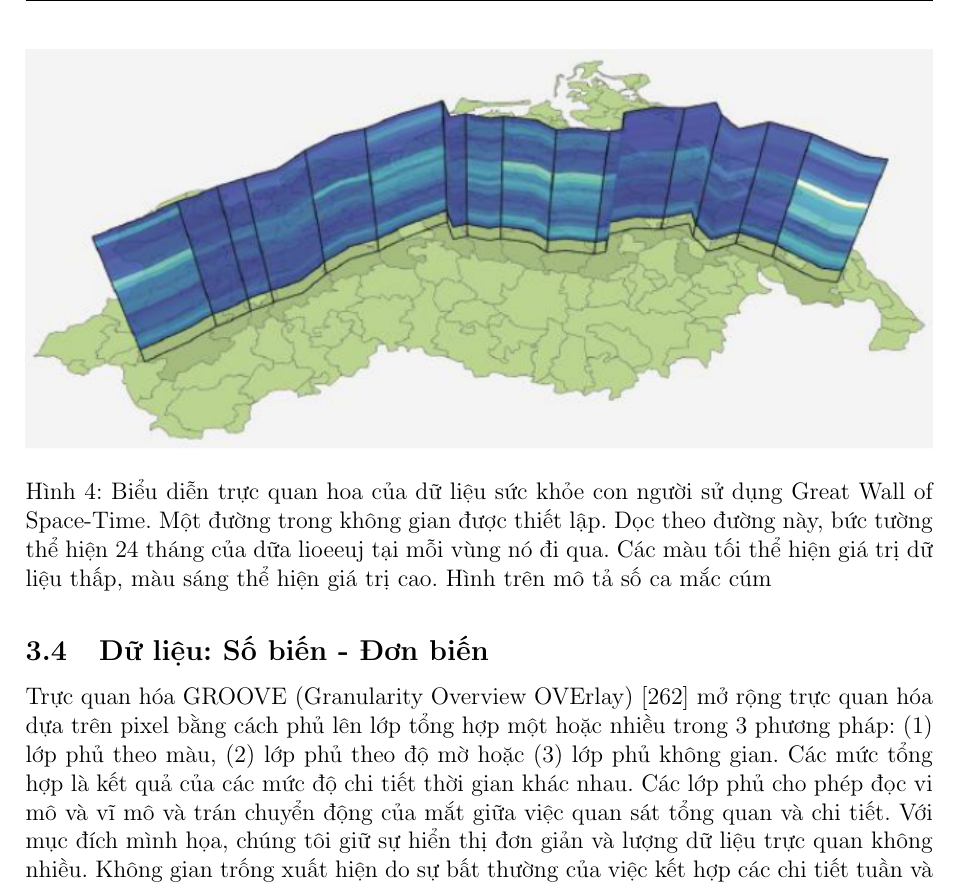
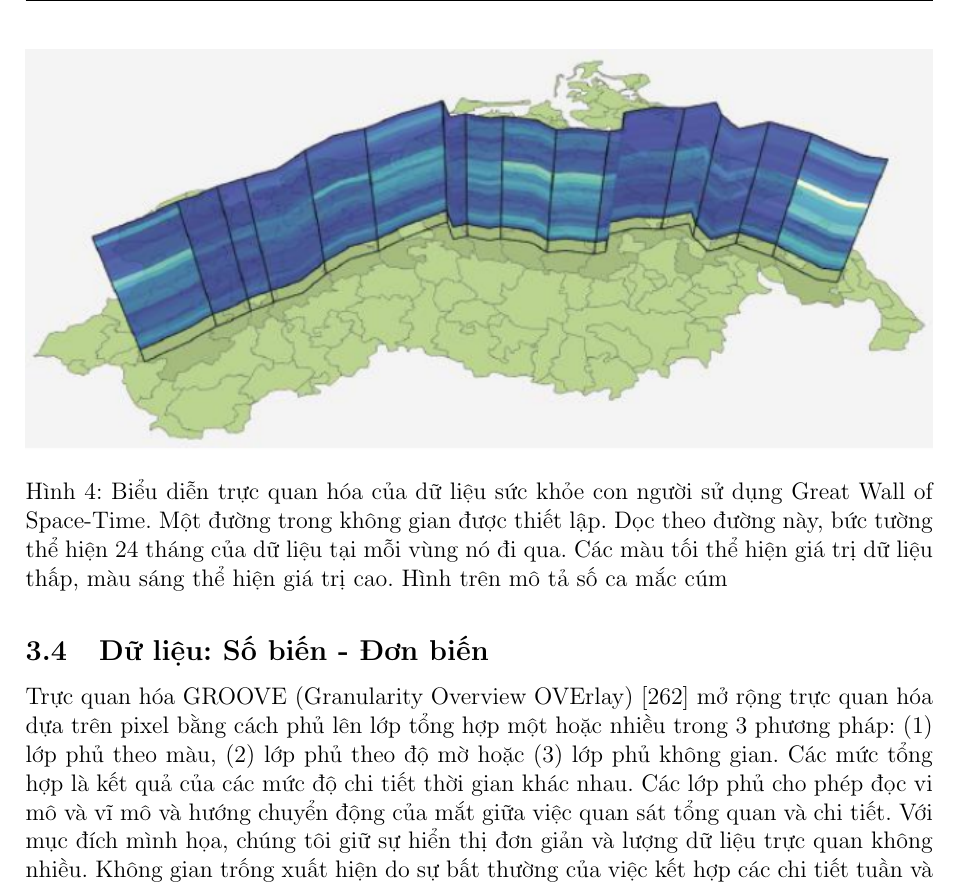
Before and after one commit to batman0911/data_visualization_report, a LaTeX document (main.tex, which reads sections/03_03_data_frame_ref_spatial.tex, sections/03_04_data_num_var_uni.tex): part of page 11 of 27, cut so that both start at the same text. Compiled offline with pdfLaTeX.

Commit message:
refactor

```diff
--- a/sections/03_03_data_frame_ref_spatial.tex
+++ b/sections/03_03_data_frame_ref_spatial.tex
@@ -3,6 +3,6 @@ Tominski và Schulz [415] giới thiệu kĩ thuật trực quan hóa cho dữ l
 \begin{figure}[H] % places figure environment here
     \centering % Centers Graphic
     \includegraphics[width=1\textwidth]{assets/fig_7_4.png}
-    \caption{Biểu diễn trực quan hoa của dữ liệu sức khỏe con người sử dụng Great Wall of Space-Time. Một đường trong không gian được thiết lập. Dọc theo đường này, bức tường thể hiện 24 tháng của dữa lioeeuj tại mỗi vùng nó đi qua. Các màu tối thể hiện giá trị dữ liệu thấp, màu sáng thể hiện giá trị cao. Hình trên mô tả số ca mắc cúm } % Creates caption underneath graph
+    \caption{Biểu diễn trực quan hóa của dữ liệu sức khỏe con người sử dụng Great Wall of Space-Time. Một đường trong không gian được thiết lập. Dọc theo đường này, bức tường thể hiện 24 tháng của dữ liệu tại mỗi vùng nó đi qua. Các màu tối thể hiện giá trị dữ liệu thấp, màu sáng thể hiện giá trị cao. Hình trên mô tả số ca mắc cúm } % Creates caption underneath graph
     \label{fig:f7.4}
 \end{figure}
--- a/sections/03_04_data_num_var_uni.tex
+++ b/sections/03_04_data_num_var_uni.tex
@@ -1,5 +1,5 @@
 \subsection{Dữ liệu: Số biến - Đơn biến}
-Trực quan hóa GROOVE (Granularity Overview OVErlay) [262] mở rộng trực quan hóa dựa trên pixel bằng cách phủ lên lớp tổng hợp một hoặc nhiều trong 3 phương pháp: (1) lớp phủ theo màu, (2) lớp phủ theo độ mờ hoặc (3) lớp phủ không gian. Các mức tổng hợp là kết quả của các mức độ chi tiết thời gian khác nhau. Các lớp phủ cho phép đọc vi mô và vĩ mô và trán chuyển động của mắt giữa việc quan sát tổng quan và chi tiết. Với mục đích mình họa, chúng tôi giữ sự hiển thị đơn giản và lượng dữ liệu trực quan không nhiều. Không gian trống xuất hiện do sự bất thường của việc kết hợp các chi tiết tuần và tháng.
+Trực quan hóa GROOVE (Granularity Overview OVErlay) [262] mở rộng trực quan hóa dựa trên pixel bằng cách phủ lên lớp tổng hợp một hoặc nhiều trong 3 phương pháp: (1) lớp phủ theo màu, (2) lớp phủ theo độ mờ hoặc (3) lớp phủ không gian. Các mức tổng hợp là kết quả của các mức độ chi tiết thời gian khác nhau. Các lớp phủ cho phép đọc vi mô và vĩ mô và hướng chuyển động của mắt giữa việc quan sát tổng quan và chi tiết. Với mục đích mình họa, chúng tôi giữ sự hiển thị đơn giản và lượng dữ liệu trực quan không nhiều. Không gian trống xuất hiện do sự bất thường của việc kết hợp các chi tiết tuần và tháng.
 \\ \\
 Đầu tiên, các thành phần màu có thể được sử dụng với lớp phủ màu (hình (\ref{fig:f7.5})). Hình này vẽ sơ đồ dữ liệu lưu lượng trong vài tuần. Màu sắc thay đổi từ xanh sang đỏ cho mức thấp hơn hoặc cao hơn trung bình hàng tuần. Hình \ref{fig:f7.5} (a) chỉ thể hiện các giá trị theo tuần. Độ sáng của một ngày cụ thể cao hơn trong trường hợp lưu lượng trong ngày đó cao hơn. Hình \ref{fig:f7.5} (c) chỉ thể hiện giá trị theo ngày. Hình \ref{fig:f7.5} (b) thể hiện lớp phủ màu.
 \begin{figure}[H] % places figure environment here
```
